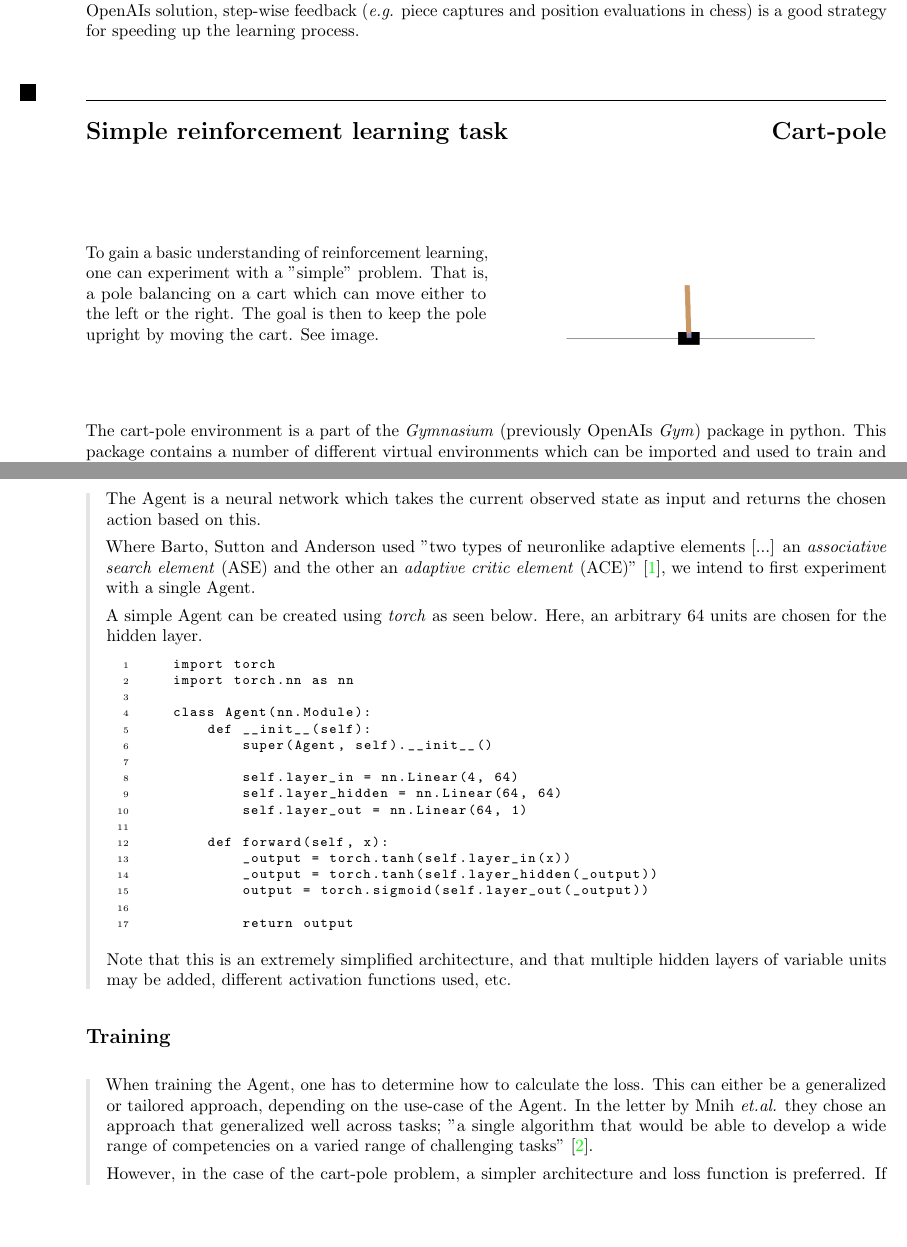
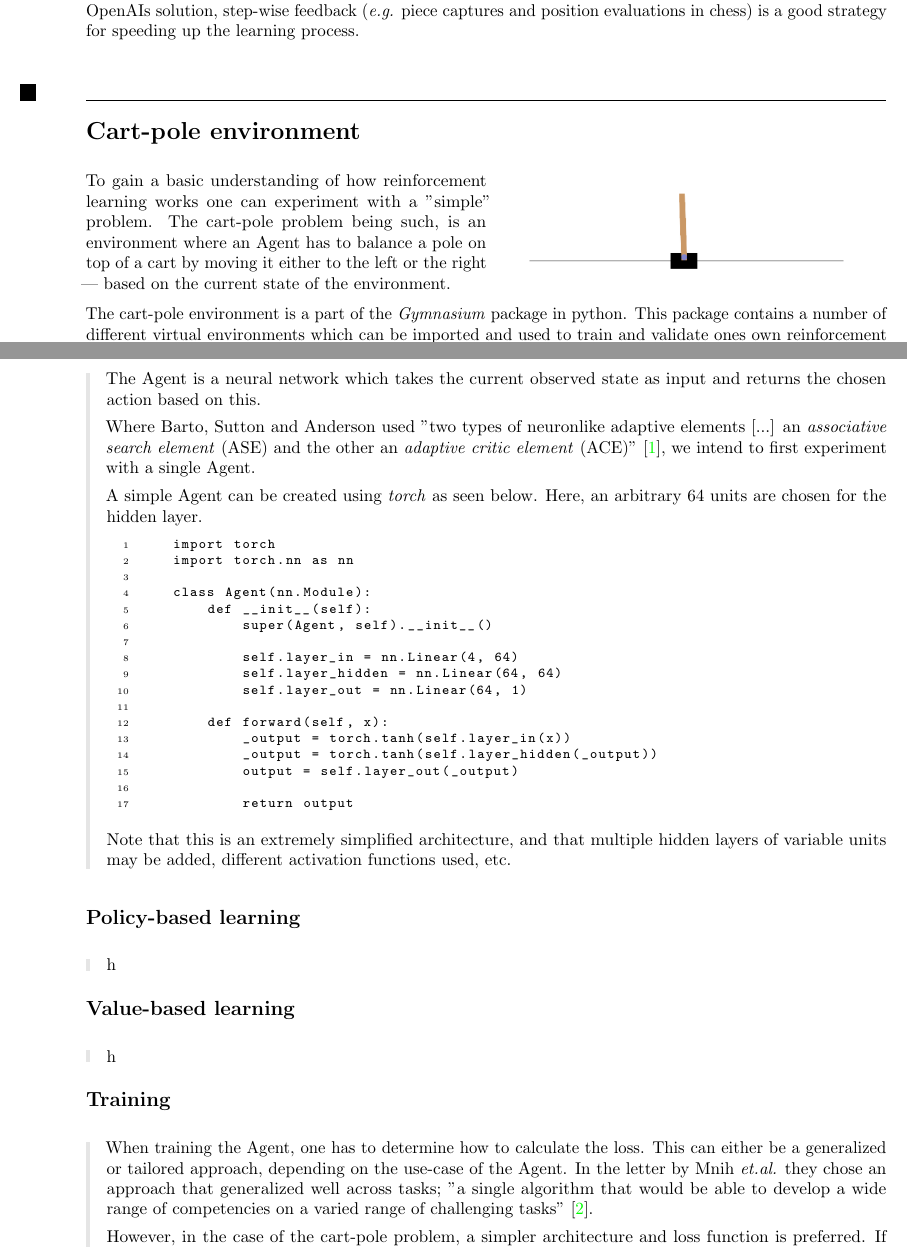
Before and after one commit to hallvardnmbu/reinforcement-learning, a LaTeX document (reinforcement-learning/latex/main.tex): two parts of pages 1 and 2 of 3, joined at a grey line, cut so that both start at the same text, the shorter picture padded with empty space. Compiled offline with pdfLaTeX.

Commit message:
Minor changes to the report.

```diff
--- a/reinforcement-learning/latex/main.tex
+++ b/reinforcement-learning/latex/main.tex
@@ -82,17 +82,19 @@ An Agent usually starts its learning process from scratch, and has to figure out
 
 OpenAIs work on mastering Minecraft had a goal for their Agent to obtain diamond tools, which "usually takes proficient humans over 20 minutes (24,000 actions)" (\textit{i.e.} extremely delayed feedback), and achieved this through sequential rewards \cite{Minecraft}. Likewise, if the feedback for a chess-Agent is the end result of a game, it is hard for the Agent to distinguish between good and bad moves throughout the game. Therefore, like OpenAIs solution, step-wise feedback (\textit{e.g.} piece captures and position evaluations in chess) is a good strategy for speeding up the learning process.
 
-\section*{Simple reinforcement learning task \hfill Cart-pole}
+\section*{Cart-pole environment}
 
 \begin{minipage}{.5\textwidth}
-  To gain a basic understanding of reinforcement learning, one can experiment with a "simple" problem. That is, a pole balancing on a cart which can move either to the left or the right. The goal is then to keep the pole upright by moving the cart. See image.
+  To gain a basic understanding of how reinforcement learning works one can experiment with a "simple" problem. The cart-pole problem being such, is an environment where an Agent has to balance a pole on top of a cart by moving it either to the left or the right — based on the current state of the environment.
 \end{minipage}%
 \begin{minipage}{.5\textwidth}
   \centering
   \includegraphics[width=.8\linewidth]{images/cart-pole.png}
 \end{minipage}
 
-The cart-pole environment is a part of the \textit{Gymnasium} (previously OpenAIs \textit{Gym}) package in python. This package contains a number of different virtual environments which can be imported and used to train and validate ones own reinforcement Agents. \cite{Gymnasium} \cite{Cart-pole} The environment is created and initialized by the following lines of python code:
+\vspace{0.2cm}
+
+The cart-pole environment is a part of the \textit{Gymnasium} package in python. This package contains a number of different virtual environments which can be imported and used to train and validate ones own reinforcement Agents. \cite{Gymnasium} \cite{Cart-pole} The environment is created and initialized by the following lines of python code:
 
 \vspace{0.2cm}
 
@@ -134,13 +130,21 @@ The cart-pole environment is a part of the \textit{Gymnasium} (previously OpenAI
         def forward(self, x):
             _output = torch.tanh(self.layer_in(x))
             _output = torch.tanh(self.layer_hidden(_output))
-            output = torch.sigmoid(self.layer_out(_output))
+            output = self.layer_out(_output)
 
             return output
     \end{lstlisting}
 
     Note that this is an extremely simplified architecture, and that multiple hidden layers of variable units may be added, different activation functions used, etc.
 
+\end{leftbar}
+\subsection*{Policy-based learning}
+\begin{leftbar}
+    h
+\end{leftbar}
+\subsection*{Value-based learning}
+\begin{leftbar}
+    h
 \end{leftbar}
 \subsection*{Training}
 \begin{leftbar}
```
Also changed, not shown: reinforcement-learning/latex/images/cart-pole.png, reinforcement-learning/latex/main.tex (8 more changed lines).
